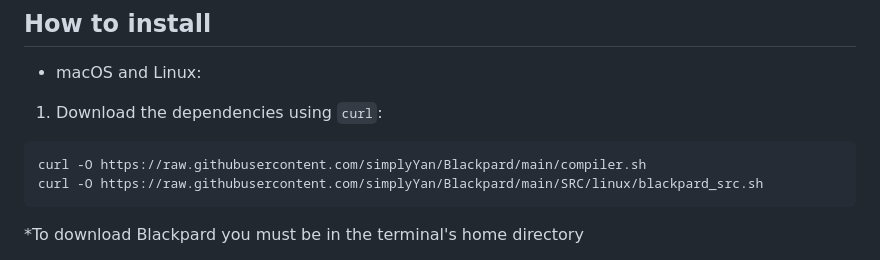
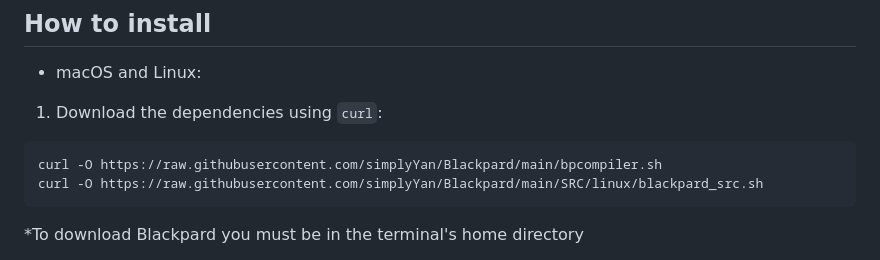
Before and after one commit to simplyYan/Blackpard, a Markdown page: README.md, the part around the change. GitHub-like rendering.

````diff
--- a/README.md
+++ b/README.md
@@ -4,7 +4,7 @@ Blackpard is a multi-paradigm programming language focused on speed, security an
 - macOS and Linux:
 1. Download the dependencies using `curl`:
 ```
-curl -O https://raw.githubusercontent.com/simplyYan/Blackpard/main/compiler.sh
+curl -O https://raw.githubusercontent.com/simplyYan/Blackpard/main/bpcompiler.sh
 curl -O https://raw.githubusercontent.com/simplyYan/Blackpard/main/SRC/linux/blackpard_src.sh
 ```
 *To download Blackpard you must be in the terminal's home directory
````
